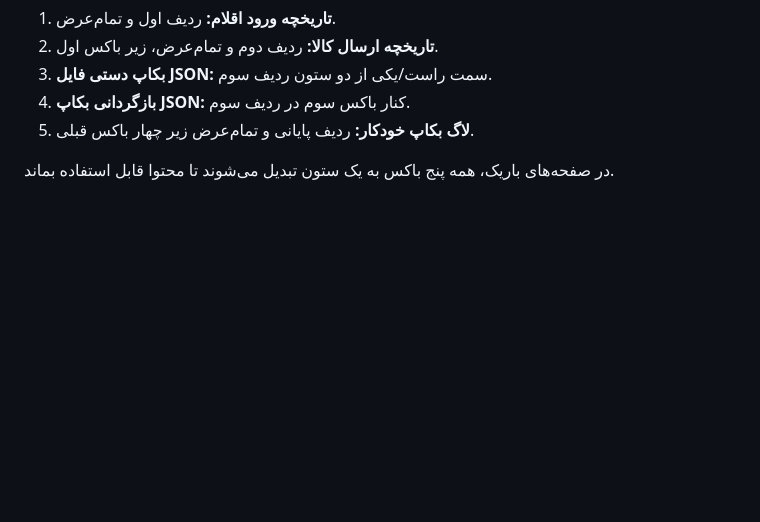
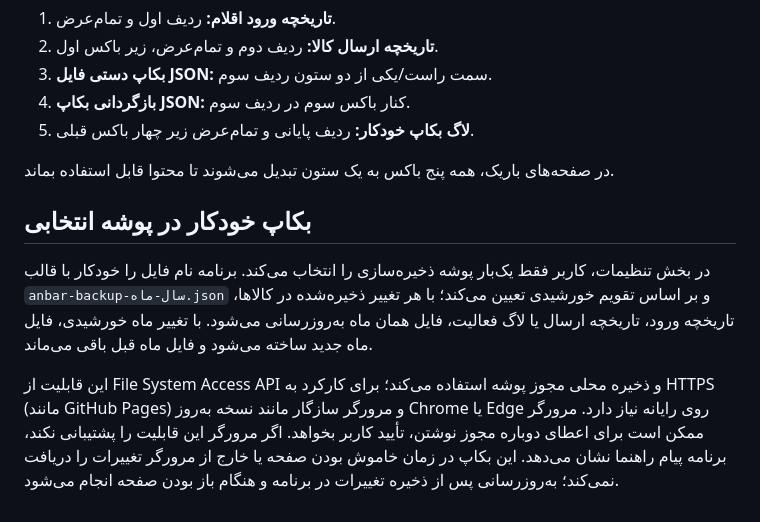
Before and after one commit to alfamaniya/anbar, a Markdown page: README.md, the part around the change. Rendered like a GitHub page; blank space fills up the shorter version.

Commit message:
Document automatic Solar Hijri monthly backups

```diff
--- a/README.md
+++ b/README.md
@@ -226,3 +226,11 @@ https://alfamaniya.github.io/anbar/
 5. **لاگ بکاپ خودکار:** ردیف پایانی و تمام‌عرض زیر چهار باکس قبلی.
 
 در صفحه‌های باریک، همه پنج باکس به یک ستون تبدیل می‌شوند تا محتوا قابل استفاده بماند.
+
+
+
+## بکاپ خودکار در پوشه انتخابی
+
+در بخش تنظیمات، کاربر فقط یک‌بار پوشه ذخیره‌سازی را انتخاب می‌کند. برنامه نام فایل را خودکار با قالب `anbar-backup-سال-ماه.json` و بر اساس تقویم خورشیدی تعیین می‌کند؛ با هر تغییر ذخیره‌شده در کالاها، تاریخچه ورود، تاریخچه ارسال یا لاگ فعالیت، فایل همان ماه به‌روزرسانی می‌شود. با تغییر ماه خورشیدی، فایل ماه جدید ساخته می‌شود و فایل ماه قبل باقی می‌ماند.
+
+این قابلیت از File System Access API و ذخیره محلی مجوز پوشه استفاده می‌کند؛ برای کارکرد به HTTPS (مانند GitHub Pages) و مرورگر سازگار مانند نسخه به‌روز Chrome یا Edge روی رایانه نیاز دارد. مرورگر ممکن است برای اعطای دوباره مجوز نوشتن، تأیید کاربر بخواهد. اگر مرورگر این قابلیت را پشتیبانی نکند، برنامه پیام راهنما نشان می‌دهد. این بکاپ در زمان خاموش بودن صفحه یا خارج از مرورگر تغییرات را دریافت نمی‌کند؛ به‌روزرسانی پس از ذخیره تغییرات در برنامه و هنگام باز بودن صفحه انجام می‌شود.
```
